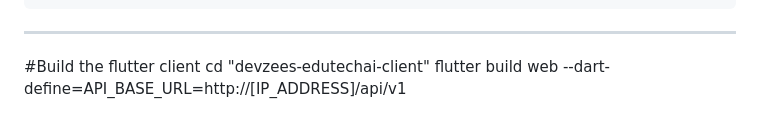
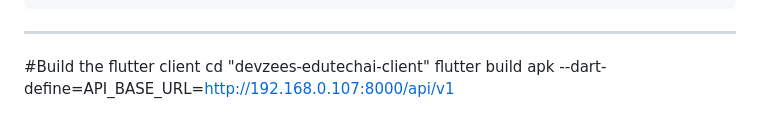
Before and after one commit to zees007/edutech-ai-based-learning-platform, a Markdown page: API-Documentation.md, the part around the change. Drawn GitHub-style.

Commit message:
feat: add VS Code launch configurations and update API documentation for Flutter build commands

```diff
--- a/API-Documentation.md
+++ b/API-Documentation.md
@@ -1597,4 +1597,4 @@ Webhook endpoint for payment gateways (Paddle, Razorpay, etc.).
 
 #Build the flutter client
 cd "devzees-edutechai-client"
-flutter build web --dart-define=API_BASE_URL=http://[IP_ADDRESS]/api/v1
+flutter build apk --dart-define=API_BASE_URL=http://192.168.0.107:8000/api/v1
```
